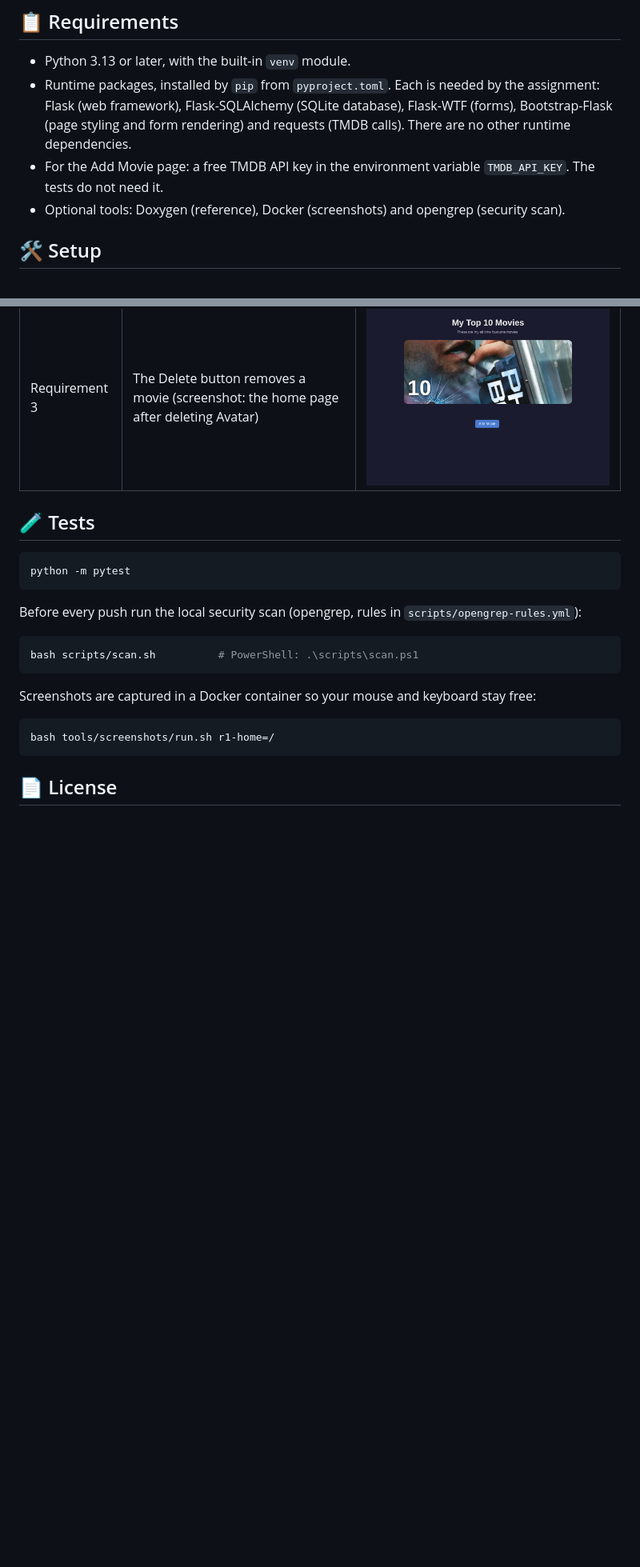
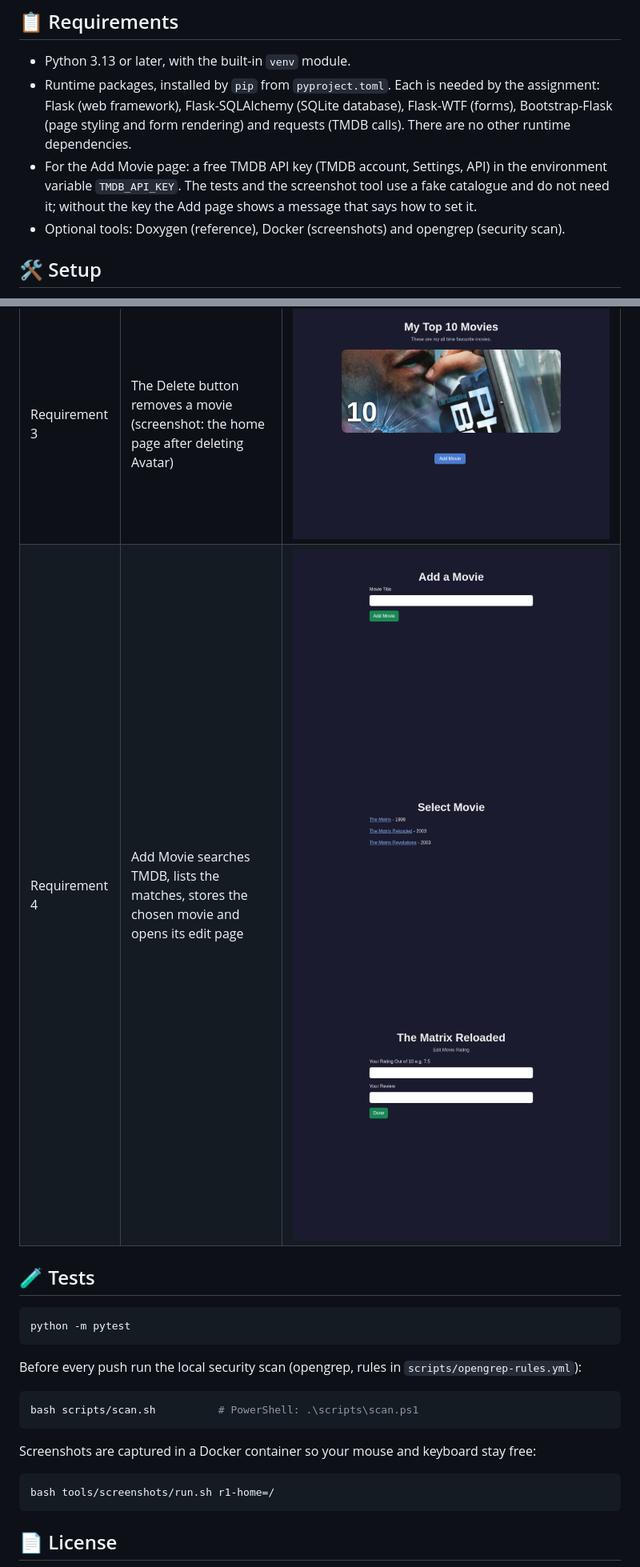
Before and after one commit to Tirsvad-Udemy-100-days-of-code/064-top-movies, a Markdown page: README.md, 2 parts joined by grey strips. Shown at 80% size. Drawn GitHub-style; pictures changed too: docs/screenshots/r4-add.png (added), docs/screenshots/r4-edit-new.png (added), docs/screenshots/r4-select.png (added); blank space fills up the shorter version.

Commit message:
Add tests, fake catalogue, R4 screenshots, README step and RC-014
Closes #23

Task: MIL-005#4

```diff
--- a/README.md
+++ b/README.md
@@ -31,7 +31,7 @@ Source code carries Doxygen comments; build the reference with `doxygen Doxyfile
 
 - Python 3.13 or later, with the built-in `venv` module.
 - Runtime packages, installed by `pip` from `pyproject.toml`. Each is needed by the assignment: Flask (web framework), Flask-SQLAlchemy (SQLite database), Flask-WTF (forms), Bootstrap-Flask (page styling and form rendering) and requests (TMDB calls). There are no other runtime dependencies.
-- For the Add Movie page: a free TMDB API key in the environment variable `TMDB_API_KEY`. The tests do not need it.
+- For the Add Movie page: a free TMDB API key (TMDB account, Settings, API) in the environment variable `TMDB_API_KEY`. The tests and the screenshot tool use a fake catalogue and do not need it; without the key the Add page shows a message that says how to set it.
 - Optional tools: Doxygen (reference), Docker (screenshots) and opengrep (security scan).
 
 ## 🛠️ Setup
@@ -76,6 +76,7 @@ Open <http://127.0.0.1:5000/>. The SQLite database `movies.db` is created in the
 | Requirement 1 | The home page lists the movies stored in SQLite | ![Home page with two movie cards](docs/screenshots/r1-home.png) |
 | Requirement 2 | The Update button opens a WTForms form to change the rating and review | ![Edit form for Phone Booth](docs/screenshots/r2-edit.png) |
 | Requirement 3 | The Delete button removes a movie (screenshot: the home page after deleting Avatar) | ![Home page after deleting a movie](docs/screenshots/r3-delete.png) |
+| Requirement 4 | Add Movie searches TMDB, lists the matches, stores the chosen movie and opens its edit page | ![Add page](docs/screenshots/r4-add.png) ![Select page](docs/screenshots/r4-select.png) ![Edit page of a new movie](docs/screenshots/r4-edit-new.png) |
 
 ## 🧪 Tests
 
```
Also changed, not shown: docs/artifact-registry.md (+1 -1 lines), docs/sqa/traceability-matrix.md (+2 -1 lines), 7 other files.
